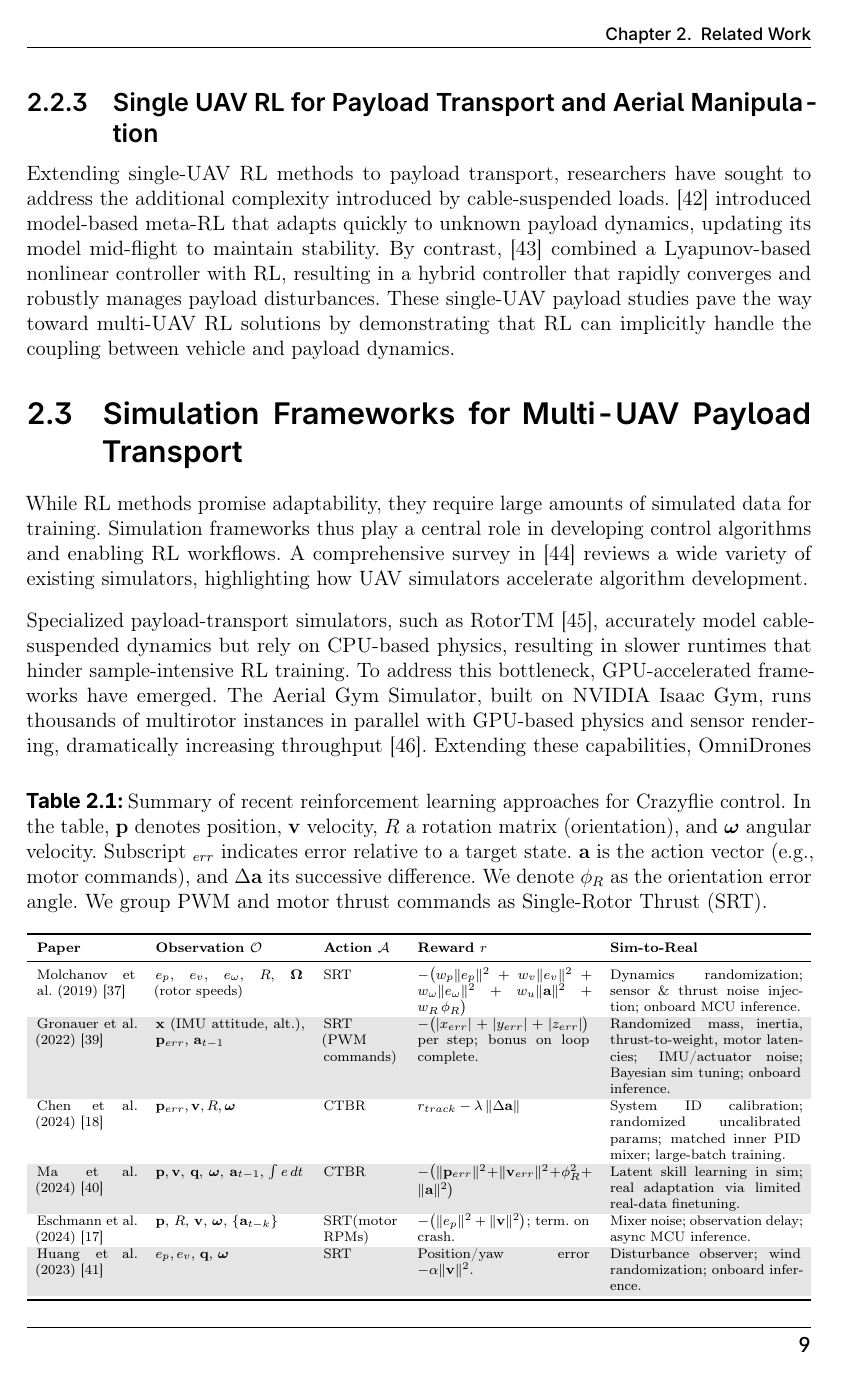
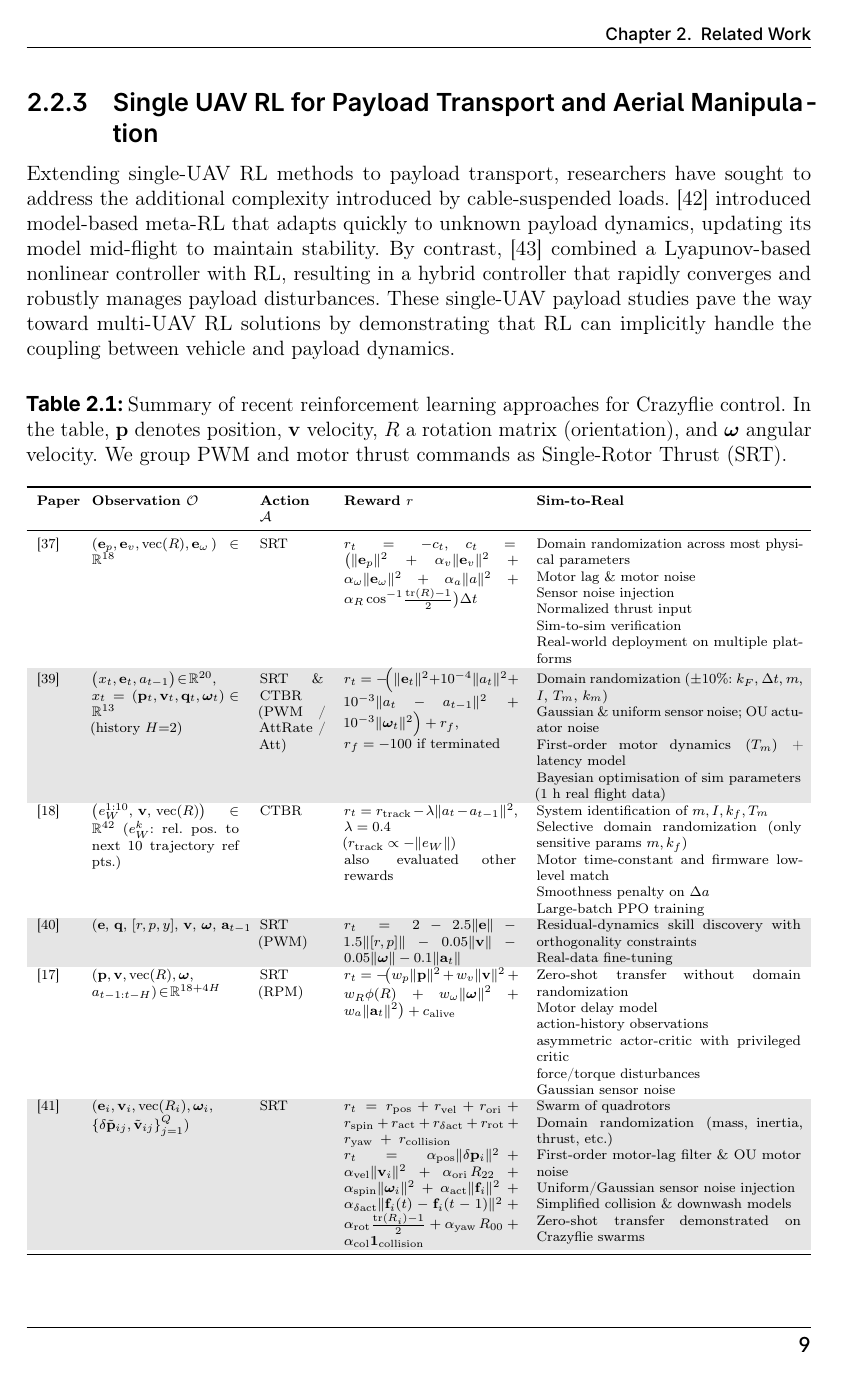
Before and after one commit to viktorlorentz/quad-rl, a LaTeX thesis (thesis/thesis.tex, which reads thesis/chapters/2-related-work.tex): page 18 of 74 before the commit and page 18 of 75 after it. Compiled offline with pdfLaTeX.

Commit message:
table updates

```diff
--- a/thesis/chapters/2-related-work.tex
+++ b/thesis/chapters/2-related-work.tex
@@ -32,22 +32,100 @@ Table~\ref{tab:rl_comparison} summarizes these and other recent \gls{rl}-based a
 \todo{fix table.}
 \begin{table*}[!b]
   \centering
-  \caption[Summary of RL approaches]{Summary of recent reinforcement learning approaches for Crazyflie control. In the table, $\mathbf{p}$ denotes position, $\mathbf{v}$ velocity, $R$ a rotation matrix (orientation), and $\boldsymbol{\omega}$ angular velocity. Subscript $_{err}$ indicates error relative to a target state. $\mathbf{a}$ is the action vector (e.g., motor commands), and $\Delta \mathbf{a}$ its successive difference. We denote $\phi_R$ as the orientation error angle. We group PWM and motor thrust commands as \gls{srt}.}
+  \caption[Summary of RL approaches]{Summary of recent reinforcement learning approaches for Crazyflie control. In the table, $\mathbf{p}$ denotes position, $\mathbf{v}$ velocity, $R$ a rotation matrix (orientation), and $\boldsymbol{\omega}$ angular velocity. We group PWM and motor thrust commands as \gls{srt}.}
   \label{tab:rl_comparison}
   \scriptsize
   % full text width with flexible last column
   \rowcolors{2}{gray!20}{white}
-  \begin{tabularx}{\textwidth}{p{2.0cm} p{3.0cm} p{1.5cm} p{3.5cm} X}
+  \begin{tabularx}{\textwidth}{p{0.7cm} p{3.0cm} p{1.3cm} p{3.5cm} X}
     \toprule
     \rowcolor{white}
     \textbf{Paper} & \textbf{Observation $\mathcal{O}$} & \textbf{Action $\mathcal{A}$} & \textbf{Reward $r$} & \textbf{Sim-to-Real} \\
     \midrule
-    Molchanov et al. (2019)~\cite{molchanov_sim--multi-real_2019} & $e_p,\ e_v,\ e_\omega,\ R,\ \boldsymbol{\Omega}$ (rotor speeds) & \gls{srt} & $-\bigl(w_p\|e_p\|^2 + w_v\|e_v\|^2 + w_\omega\|e_\omega\|^2 + w_u\|\mathbf{a}\|^2 + w_R\,\phi_R\bigr)$ & Dynamics randomization; sensor \& thrust noise injection; onboard MCU inference. \\
-    Gronauer et al. (2022)~\cite{gronauer_using_2022} & $\mathbf{x}$ (IMU attitude, alt.), $\mathbf{p}_{err}$, $\mathbf{a}_{t-1}$ & \gls{srt} (PWM commands) & $-\bigl(|x_{err}|+|y_{err}|+|z_{err}|\bigr)$ per step; bonus on loop complete. & Randomized mass, inertia, thrust-to-weight, motor latencies; IMU/actuator noise; Bayesian sim tuning; onboard inference. \\
-    Chen et al. (2024)~\cite{chen_what_2024} & $\mathbf{p}_{err}, \mathbf{v}, R, \boldsymbol{\omega}$ & \gls{ctbr} & $r_{track} - \lambda\,\|\Delta\mathbf{a}\|$ & System ID calibration; randomized uncalibrated params; matched inner PID mixer; large-batch training. \\
-    Ma et al. (2024)~\cite{ma2024skilltransfer} & $\mathbf{p},\mathbf{v},\ \mathbf{q},\ \boldsymbol{\omega},\ \mathbf{a}_{t-1},\,\int e\,dt$ & \gls{ctbr} & $-\bigl(\|\mathbf{p}_{err}\|^2+\|\mathbf{v}_{err}\|^2+\phi_R^2+\|\mathbf{a}\|^2\bigr)$ & Latent skill learning in sim; real adaptation via limited real-data finetuning. \\
-    Eschmann et al. (2024)~\cite{eschmann_learning_2024} & $\mathbf{p},\,R,\,\mathbf{v},\,\boldsymbol{\omega},\,\{\mathbf{a}_{t-k}\}$ & \gls{srt}(motor RPMs) & $-\bigl(\|e_p\|^2 + \|\mathbf{v}\|^2\bigr)$; term. on crash. & Mixer noise; observation delay; async MCU inference. \\
-    Huang et al. (2023)~\cite{huang_quadswarm_2023} & $e_p,e_v,\,\mathbf{q},\,\boldsymbol{\omega}$ & \gls{srt} & Position/yaw error $- \alpha\|\mathbf{v}\|^2$. & Disturbance observer; wind randomization; onboard inference. \\
+    \cite{molchanov_sim--multi-real_2019} &
+    ($\mathbf e_p,\mathbf e_v,\mathrm{vec}(R),\mathbf e_\omega\,)\in\mathbb R^{18} $ &
+    \gls{srt}  &
+      \(\displaystyle
+    r_t=-c_t,\quad
+    c_t=\bigl(\|\mathbf e_p\|^2+\alpha_v\|\mathbf e_v\|^2+\alpha_\omega\|\mathbf e_\omega\|^2+\alpha_a\|a\|^2+\alpha_R\cos^{-1}\!\tfrac{\mathrm{tr}(R)-1}{2}\bigr)\Delta t
+    \)
+    &
+     Domain randomization across most physical parameters\newline
+      Motor lag \& motor noise\newline
+      Sensor noise injection\newline
+      Normalized thrust input\newline
+      Sim-to-sim verification\newline
+      Real-world deployment on multiple platforms  \\
+    \cite{gronauer_using_2022} &
+    $\bigl(x_t,\mathbf{e}_t,a_{t-1}\bigr)\!\in\!\mathbb{R}^{20}$, \newline
+    $x_t=(\mathbf{p}_t,\mathbf{v}_t,\mathbf{q}_t,\boldsymbol{\omega}_t)\!\in\!\mathbb{R}^{13}$ \newline
+    (history $H{=}2$) &
+    \gls{srt} \& \gls{ctbr}\newline
+    (PWM / AttRate / Att) &
+    $\displaystyle r_t= -\!\Bigl(\|\mathbf{e}_t\|^{2} + 10^{-4}\|a_t\|^{2} + 10^{-3}\|a_t\!-\!a_{t-1}\|^{2} + 10^{-3}\|\boldsymbol{\omega}_t\|^{2}\Bigr) + r_f,$ \newline
+    $r_f = -100$ if terminated &
+    Domain randomization ($\pm10\%$: $k_F$, $\Delta t$, $m$, $I$, $T_m$, $k_m$) \newline
+    Gaussian \& uniform sensor noise; OU actuator noise \newline
+    First-order motor dynamics ($T_m$) + latency model \newline
+    Bayesian optimisation of sim parameters (1 h real flight data)\\
+    \cite{chen_what_2024} &
+    $\bigl(e_W^{1:10},\,\mathbf v,\,\mathrm{vec}(R)\bigr)\!\in\!\mathbb R^{42}$
+    ($e_W^{k}$: rel.\ pos.\ to next $10$ trajectory ref pts.) &
+    CTBR &
+    $r_t = r_{\text{track}} - \lambda\|a_t - a_{t-1}\|^2$, \; $\lambda=0.4$ \newline
+    ($r_{\text{track}} \propto -\|e_W\|$) \newline
+    also evaluated other rewards
+    &
+
+    System identification of $m,I,k_f,T_m$ \newline
+    Selective domain randomization (only sensitive params $m, k_f$) \newline
+    Motor time-constant and firmware low-level match \newline
+    Smoothness penalty on $\Delta a$ \newline
+    Large-batch PPO training
+ \\
+    \cite{ma2024skilltransfer} &
+    $(\mathbf e,\,\mathbf q,\,[r,p,y],\,\mathbf v,\,\boldsymbol\omega,\,
+    \mathbf a_{t-1})$  &
+    \gls{srt} (PWM) &
+    $\displaystyle
+    r_t=2-2.5\|\mathbf e\|
+    -1.5\|[r,p]\|-0.05\|\mathbf v\|
+    -0.05\|\boldsymbol\omega\|-0.1\|\mathbf a_t\|$ &
+    Residual-dynamics skill discovery with orthogonality constraints\newline
+    Real-data fine-tuning\\
+    \cite{eschmann_learning_2024} &
+  $(\mathbf p,\mathbf v,\mathrm{vec}(R),\boldsymbol{\omega}, \newline a_{t-1:t-H})\!\in\!\mathbb R^{18+4H}$ &
+  \gls{srt} (RPM)&
+  $\displaystyle r_t=-\!\bigl(w_p\|\mathbf p\|^{2}+w_v\|\mathbf v\|^{2}+w_R\phi(R)+w_\omega\|\boldsymbol{\omega}\|^{2}+w_a\|\mathbf a_t\|^{2}\bigr)+c_{\text{alive}}$ &
+  Zero-shot transfer without domain randomization \newline
+  Motor delay model\newline
+  action-history observations\newline
+  asymmetric actor-critic with privileged critic\newline
+  force/torque disturbances\newline
+  Gaussian sensor noise \\
+  \cite{huang_quadswarm_2023} &
+  $(\mathbf e_i,\mathbf v_i,\mathrm{vec}(R_i),\boldsymbol\omega_i, \newline
+  \{\delta\tilde{\mathbf p}_{ij},\tilde{\mathbf v}_{ij}\}_{j=1}^{Q})$ &
+  \gls{srt} &
+  $\displaystyle r_t = r_{\text{pos}}+r_{\text{vel}}+r_{\text{ori}}+r_{\text{spin}}+r_{\text{act}}+r_{\delta\text{act}}+r_{\text{rot}}+r_{\text{yaw}} \;+\; r_{\text{collision}}$
+
+   $r_t \;=\;
+  \alpha_{\text{pos}}\|\delta\mathbf p_i\|^{2}
+  +\alpha_{\text{vel}}\|\mathbf v_i\|^{2}
+  +\alpha_{\text{ori}}\,R_{22}
+  +\alpha_{\text{spin}}\|\boldsymbol{\omega}_i\|^{2}
+  +\alpha_{\text{act}}\|\mathbf f_i\|^{2}
+  +\alpha_{\delta\text{act}}\|\mathbf f_i(t)-\mathbf f_i(t-1)\|^{2}
+  +\alpha_{\text{rot}}\frac{\operatorname{tr}(R_i)-1}{2}
+  +\alpha_{\text{yaw}}\,R_{00}
+  +\alpha_{\text{col}}\mathbf 1_{\text{collision}}$
+  &
+  Swarm of quadrotors \newline
+  Domain randomization (mass, inertia, thrust, etc.) \newline
+  First-order motor-lag filter \& OU motor noise \newline
+  Uniform/Gaussian sensor noise injection \newline
+  Simplified collision \& downwash models \newline
+  Zero-shot transfer demonstrated on Crazyflie swarms \\
     \bottomrule
   \end{tabularx}
 \end{table*}
```
Also changed, not shown: thesis/chapters/4-quad-env.tex (+1 -2 lines).
